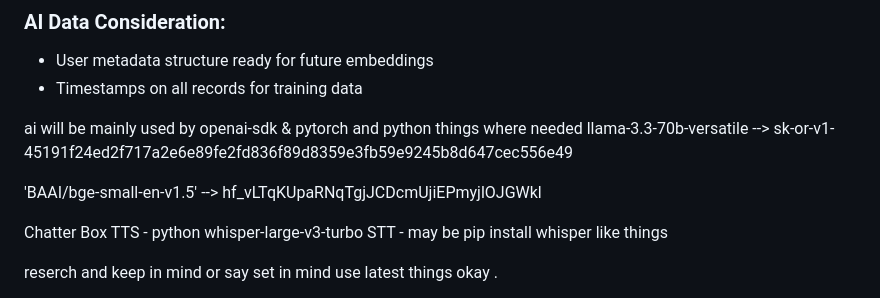
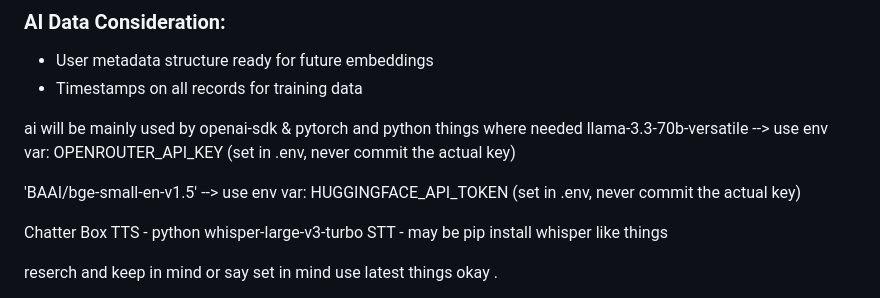
Before and after one commit to Chanchal010/Speak-Sync, a Markdown page: docs/PRODUCTION_ROADMAP.md, the part around the change. Drawn GitHub-style.

Commit message:
security: remove exposed HuggingFace and OpenRouter API tokens from docs

```diff
--- a/docs/PRODUCTION_ROADMAP.md
+++ b/docs/PRODUCTION_ROADMAP.md
@@ -42,9 +42,9 @@
 - Timestamps on all records for training data
 
 ai will be mainly used by openai-sdk & pytorch and python things where needed
-llama-3.3-70b-versatile -->  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
+llama-3.3-70b-versatile -->  use env var: OPENROUTER_API_KEY (set in .env, never commit the actual key)
 
-'BAAI/bge-small-en-v1.5' --> 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
+'BAAI/bge-small-en-v1.5' --> use env var: HUGGINGFACE_API_TOKEN (set in .env, never commit the actual key)
 
 Chatter Box TTS - python
 whisper-large-v3-turbo STT - may be pip install whisper like things
```
